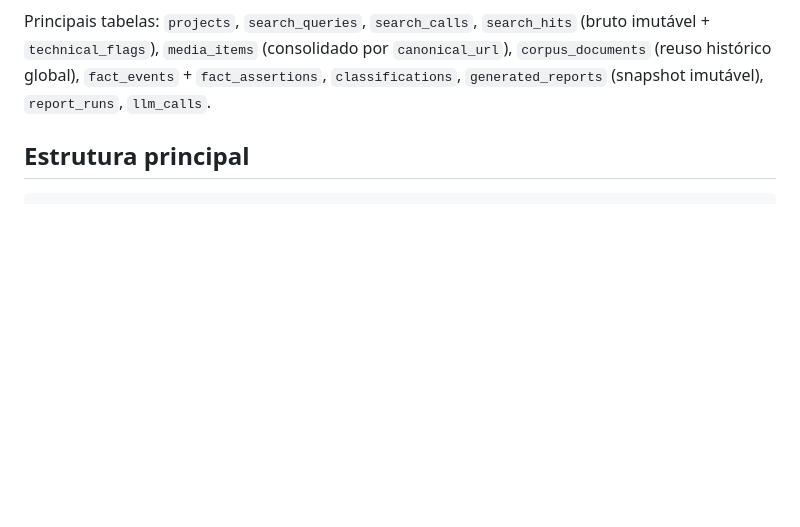
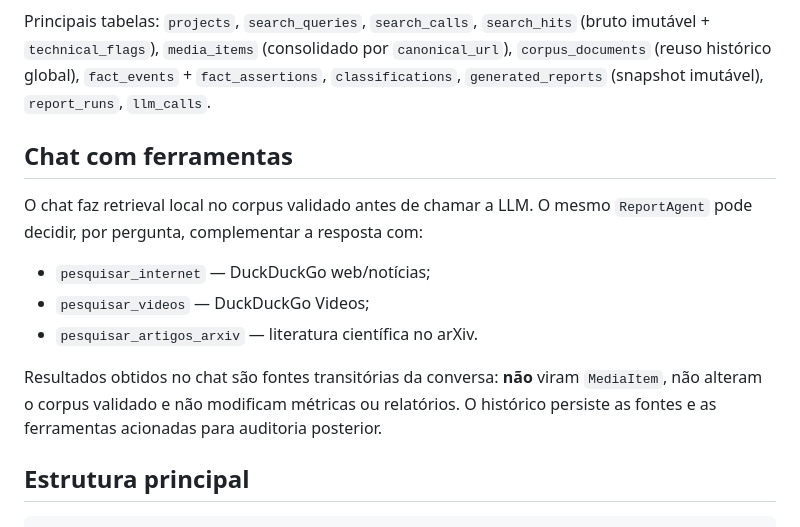
Before and after one commit to 0rakul0/relatorio-midiatico-isp, a Markdown page: README.md, the part around the change. GitHub-like rendering; blank space fills up the shorter version.

Commit message:
docs: document agent tools available in chat

````diff
--- a/README.md
+++ b/README.md
@@ -261,6 +261,20 @@ erDiagram
 ```
 
 Principais tabelas: `projects`, `search_queries`, `search_calls`, `search_hits` (bruto imutável + `technical_flags`), `media_items` (consolidado por `canonical_url`), `corpus_documents` (reuso histórico global), `fact_events` + `fact_assertions`, `classifications`, `generated_reports` (snapshot imutável), `report_runs`, `llm_calls`.
+
+## Chat com ferramentas
+
+O chat faz retrieval local no corpus validado antes de chamar a LLM. O mesmo
+`ReportAgent` pode decidir, por pergunta, complementar a resposta com:
+
+- `pesquisar_internet` — DuckDuckGo web/notícias;
+- `pesquisar_videos` — DuckDuckGo Videos;
+- `pesquisar_artigos_arxiv` — literatura científica no arXiv.
+
+Resultados obtidos no chat são fontes transitórias da conversa: **não** viram
+`MediaItem`, não alteram o corpus validado e não modificam métricas ou
+relatórios. O histórico persiste as fontes e as ferramentas acionadas para
+auditoria posterior.
 
 ## Estrutura principal
 
````
